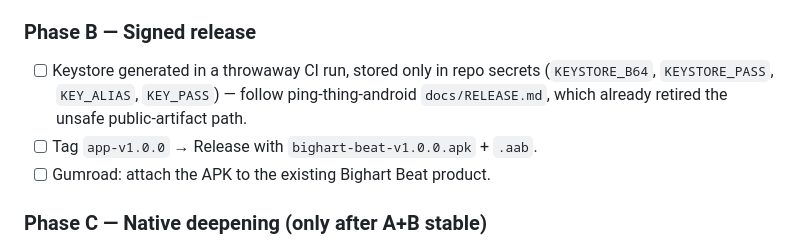
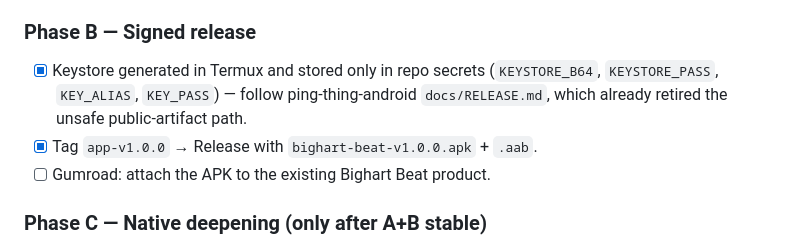
Before and after one commit to renardoberou/Bighart-Beat, a Markdown page: docs/ADR-002-android-shell.md, the part around the change. Rendered like a GitHub page.

```diff
--- a/docs/ADR-002-android-shell.md
+++ b/docs/ADR-002-android-shell.md
@@ -76,11 +76,11 @@ swarm** in this repo. A vendored snapshot would drift within days.
       transport; back-button double-press exits.
 
 ### Phase B — Signed release
-- [ ] Keystore generated in a throwaway CI run, stored only in repo secrets
+- [x] Keystore generated in Termux and stored only in repo secrets
       (`KEYSTORE_B64`, `KEYSTORE_PASS`, `KEY_ALIAS`, `KEY_PASS`) — follow
       ping-thing-android `docs/RELEASE.md`, which already retired the unsafe
       public-artifact path.
-- [ ] Tag `app-v1.0.0` → Release with `bighart-beat-v1.0.0.apk` + `.aab`.
+- [x] Tag `app-v1.0.0` → Release with `bighart-beat-v1.0.0.apk` + `.aab`.
 - [ ] Gumroad: attach the APK to the existing Bighart Beat product.
 
 ### Phase C — Native deepening (only after A+B stable)
```
Also changed, not shown: README.md (+5 -2 lines).
